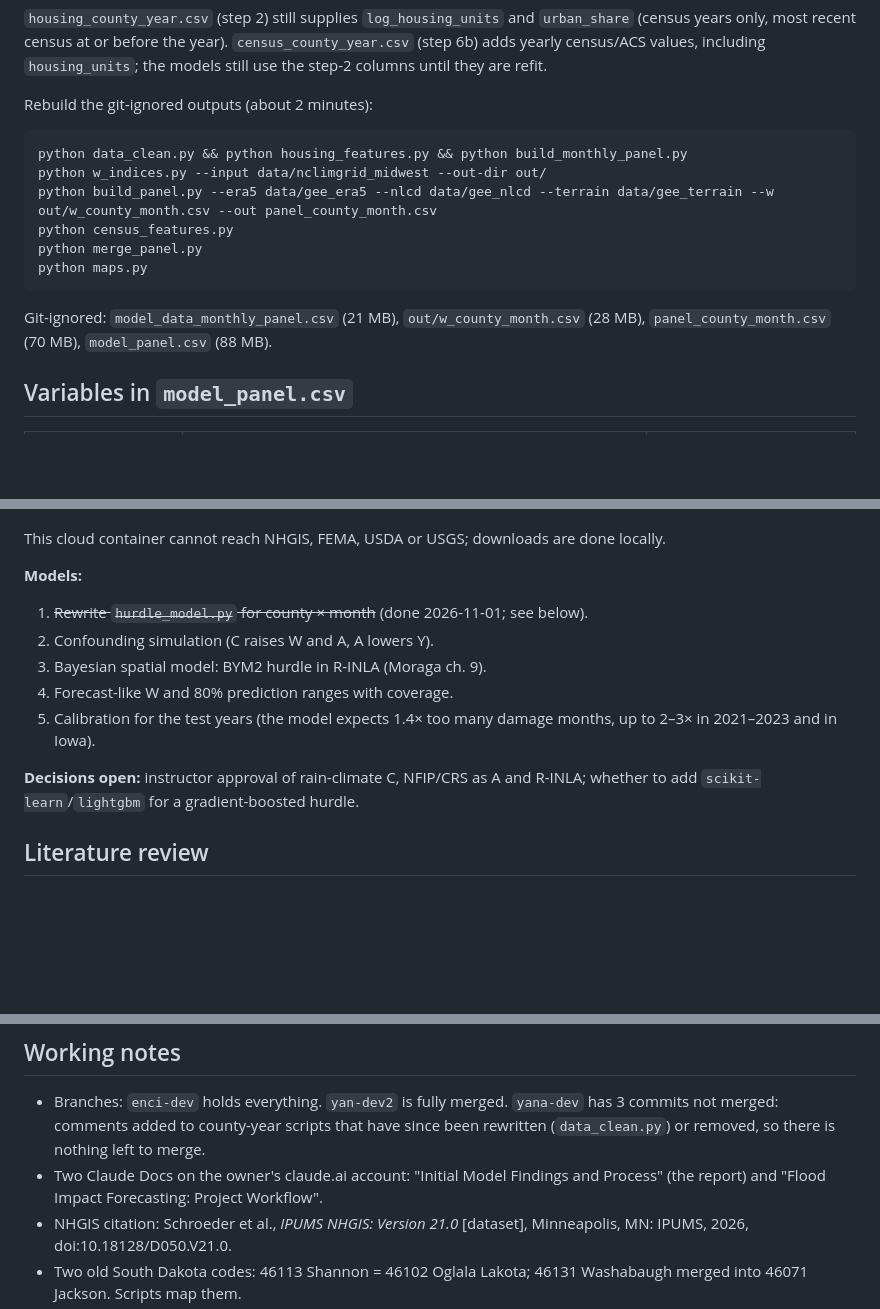
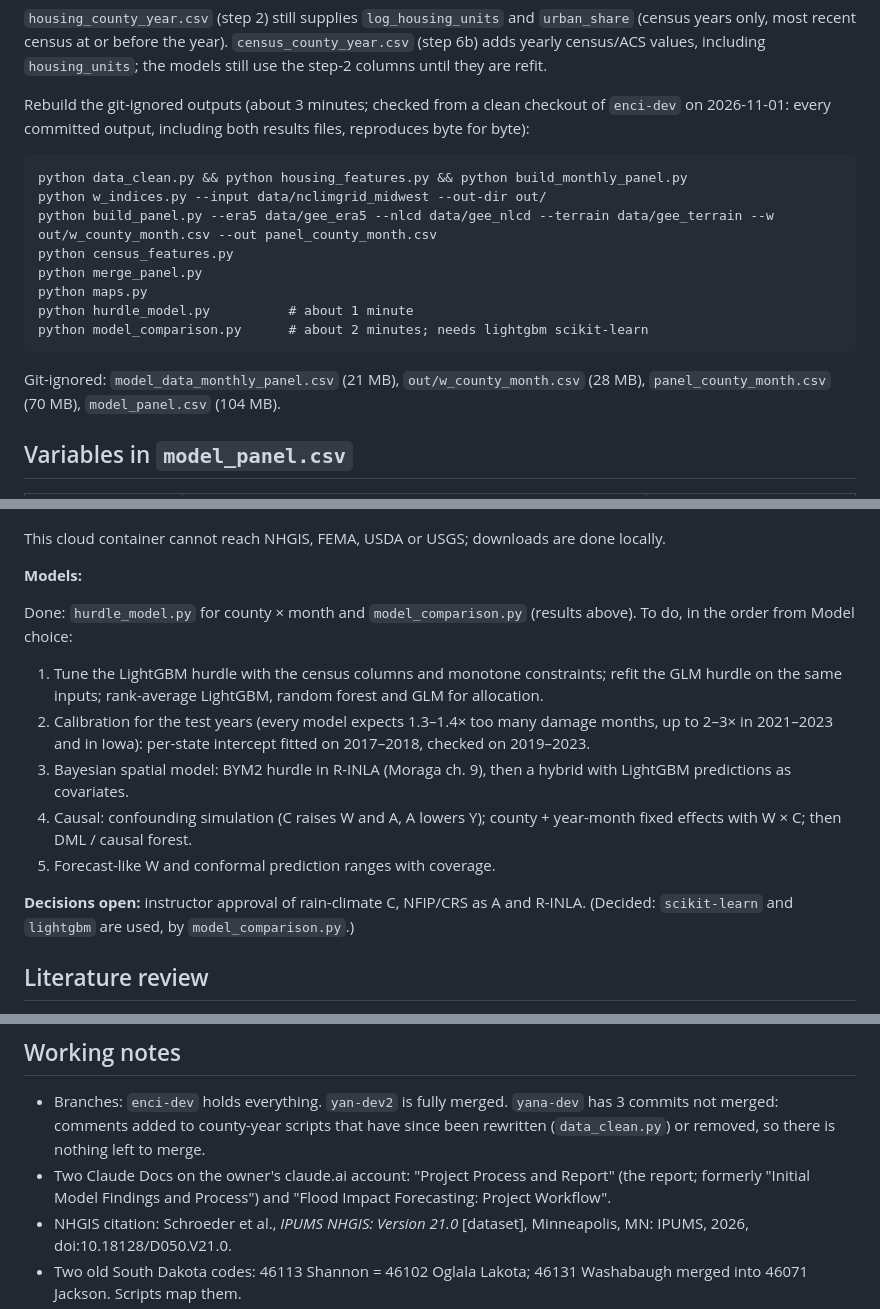
Before and after one commit to AAA-zzZZ/CSE472-Project-2, a Markdown page: HANDOFF.md, 3 parts joined by grey strips. Drawn GitHub-style; blank space fills up the shorter version.

Commit message:
HANDOFF.md: bring status, rebuild notes and next steps up to date
model_panel.csv is 104 MB with the census columns; the rebuild commands
now include the two model scripts and note the clean-checkout check;
the model to-do list follows the chosen stack; the scikit-learn/lightgbm
decision is recorded; the report doc's new name is used.

Co-Authored-By: Claude Opus 5.5 <noreply@anthropic.com>
Claude-Session: https://claude.ai/code/session_01TrjWu8bihq3soS3BzbQHrE

````diff
--- a/HANDOFF.md
+++ b/HANDOFF.md
@@ -84,7 +84,9 @@ Run from the repository root. Needs `pandas numpy scipy`; maps also need
 `census_county_year.csv` (step 6b) adds yearly census/ACS values, including
 `housing_units`; the models still use the step-2 columns until they are refit.
 
-Rebuild the git-ignored outputs (about 2 minutes):
+Rebuild the git-ignored outputs (about 3 minutes; checked from a clean checkout
+of `enci-dev` on 2026-11-01: every committed output, including both results
+files, reproduces byte for byte):
 
 ```
 python data_clean.py && python housing_features.py && python build_monthly_panel.py
@@ -93,10 +95,12 @@ python build_panel.py --era5 data/gee_era5 --nlcd data/gee_nlcd --terrain data/g
 python census_features.py
 python merge_panel.py
 python maps.py
+python hurdle_model.py          # about 1 minute
+python model_comparison.py      # about 2 minutes; needs lightgbm scikit-learn
 ```
 
 Git-ignored: `model_data_monthly_panel.csv` (21 MB), `out/w_county_month.csv`
-(28 MB), `panel_county_month.csv` (70 MB), `model_panel.csv` (88 MB).
+(28 MB), `panel_county_month.csv` (70 MB), `model_panel.csv` (104 MB).
 
 ## Variables in `model_panel.csv`
 
@@ -248,15 +252,23 @@ locally.
 
 **Models:**
 
-1. ~~Rewrite `hurdle_model.py` for county × month~~ (done 2026-11-01; see below).
-2. Confounding simulation (C raises W and A, A lowers Y).
-3. Bayesian spatial model: BYM2 hurdle in R-INLA (Moraga ch. 9).
-4. Forecast-like W and 80% prediction ranges with coverage.
-5. Calibration for the test years (the model expects 1.4× too many damage
-   months, up to 2–3× in 2021–2023 and in Iowa).
+Done: `hurdle_model.py` for county × month and `model_comparison.py` (results
+above). To do, in the order from Model choice:
+
+1. Tune the LightGBM hurdle with the census columns and monotone constraints;
+   refit the GLM hurdle on the same inputs; rank-average LightGBM, random
+   forest and GLM for allocation.
+2. Calibration for the test years (every model expects 1.3–1.4× too many damage
+   months, up to 2–3× in 2021–2023 and in Iowa): per-state intercept fitted on
+   2017–2018, checked on 2019–2023.
+3. Bayesian spatial model: BYM2 hurdle in R-INLA (Moraga ch. 9), then a hybrid
+   with LightGBM predictions as covariates.
+4. Causal: confounding simulation (C raises W and A, A lowers Y); county +
+   year-month fixed effects with W × C; then DML / causal forest.
+5. Forecast-like W and conformal prediction ranges with coverage.
 
 **Decisions open:** instructor approval of rain-climate C, NFIP/CRS as A and
-R-INLA; whether to add `scikit-learn`/`lightgbm` for a gradient-boosted hurdle.
+R-INLA. (Decided: `scikit-learn` and `lightgbm` are used, by `model_comparison.py`.)
 
 ## Literature review
 
@@ -283,8 +295,9 @@ removed from the branch; they remain in git history at commit `fed41c4`
   has 3 commits not merged: comments added to county-year scripts that have
   since been rewritten (`data_clean.py`) or removed, so there is nothing left
   to merge.
-- Two Claude Docs on the owner's claude.ai account: "Initial Model Findings and
-  Process" (the report) and "Flood Impact Forecasting: Project Workflow".
+- Two Claude Docs on the owner's claude.ai account: "Project Process and
+  Report" (the report; formerly "Initial Model Findings and Process") and
+  "Flood Impact Forecasting: Project Workflow".
 - NHGIS citation: Schroeder et al., *IPUMS NHGIS: Version 21.0* [dataset],
   Minneapolis, MN: IPUMS, 2026, doi:10.18128/D050.V21.0.
 - Two old South Dakota codes: 46113 Shannon = 46102 Oglala Lakota; 46131
````
